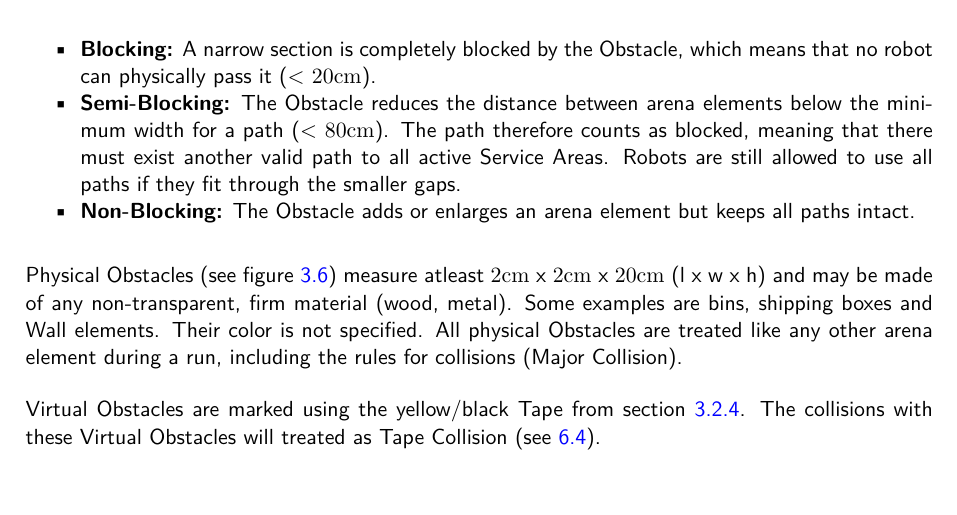
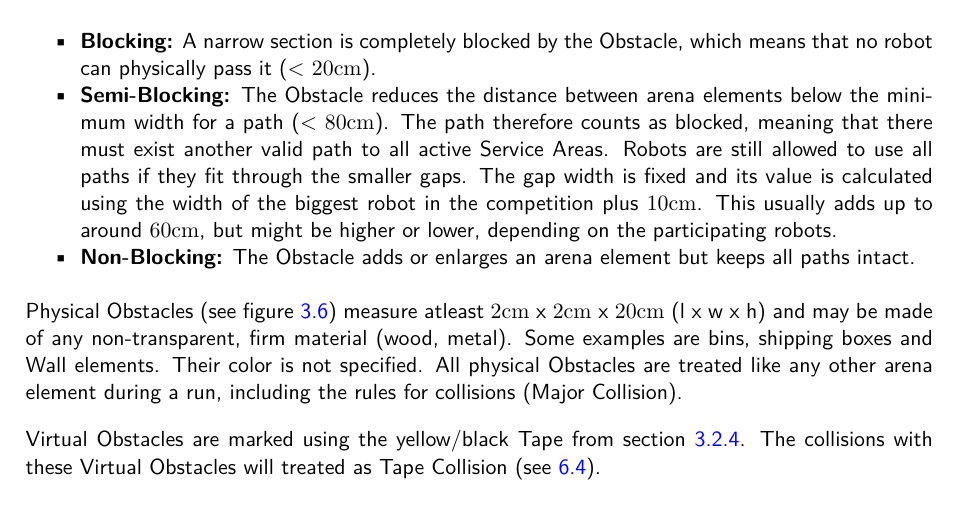
Before and after one commit to robocup-at-work/rulebook, a LaTeX book (Rulebook.tex, which reads general_rules/General_Design.tex): part of page 27 of 71, cut so that both start at the same text. Compiled offline with pdfLaTeX.

Commit message:
TC work: semi-blocking and RT in test specs

```diff
--- a/general_rules/General_Design.tex
+++ b/general_rules/General_Design.tex
@@ -197,6 +197,8 @@ A narrow section is completely blocked by the Obstacle, which means that no robo
 
 \item \textbf{Semi-Blocking:}
 The Obstacle reduces the distance between arena elements below the minimum width for a path ($<$ $80\si{\centi\meter}$). The path therefore counts as blocked, meaning that there must exist another valid path to all active Service Areas. Robots are still allowed to use all paths if they fit through the smaller gaps.
+The gap width is fixed and its value is calculated using the width of the biggest robot in the competition plus $ 10\si{\centi\meter}$. This usually adds up to around $ 60\si{\centi\meter}$,
+but might be higher or lower, depending on the participating robots.
 
 \item \textbf{Non-Blocking:}
 The Obstacle adds or enlarges an arena element but keeps all paths intact.
```
Also changed, not shown: 4 other files.
